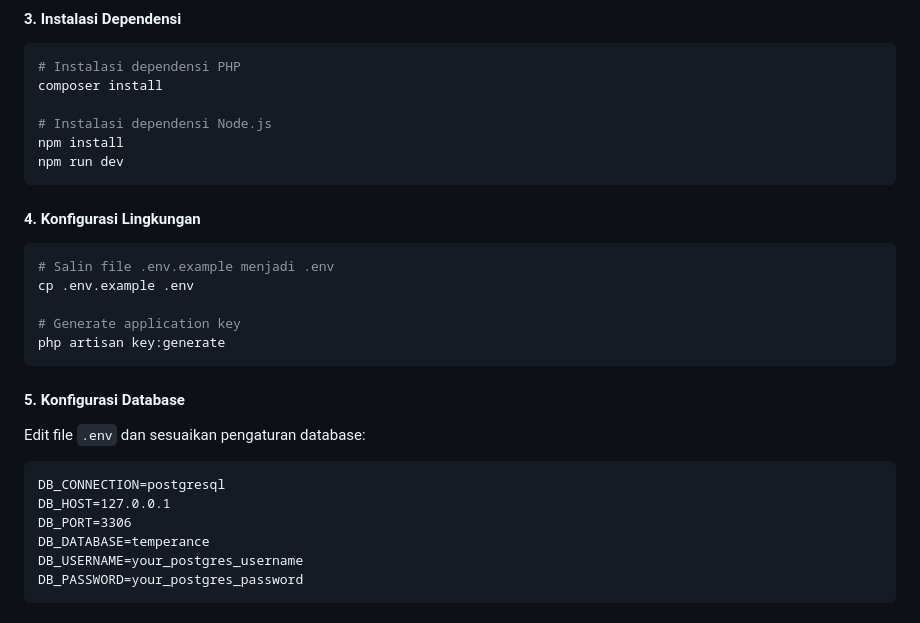
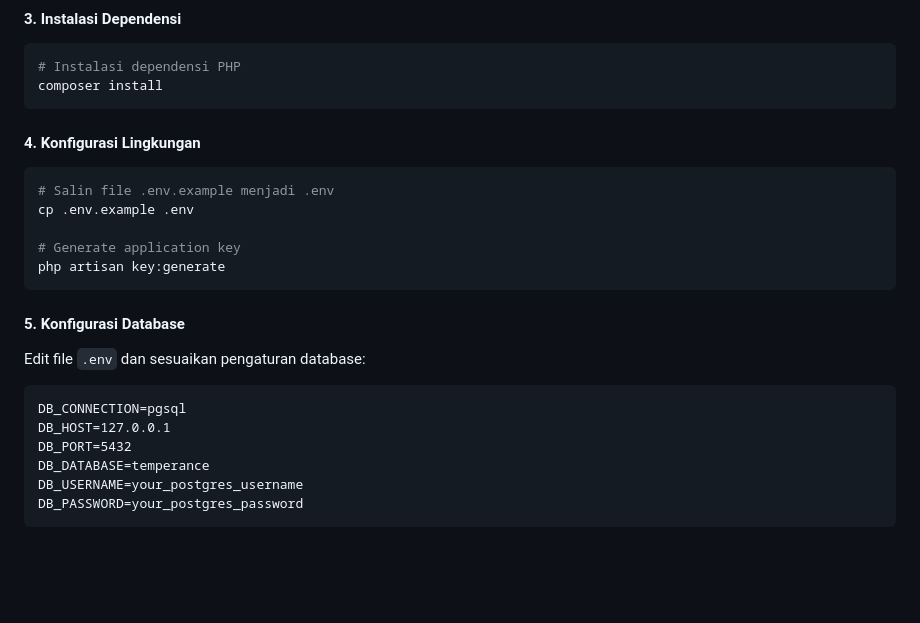
Before and after one commit to bagaspra16/temperance, a Markdown page: README.md, the part around the change. GitHub-like rendering; blank space fills up the shorter version.

Commit message:
Ref: Change Icon & Update README Information #DONE

````diff
--- a/README.md
+++ b/README.md
@@ -56,10 +56,6 @@ git checkout -b nama-anda
 ```bash
 # Instalasi dependensi PHP
 composer install
-
-# Instalasi dependensi Node.js
-npm install
-npm run dev
 ```
 
 #### 4. Konfigurasi Lingkungan
@@ -77,9 +73,9 @@ php artisan key:generate
 Edit file `.env` dan sesuaikan pengaturan database:
 
 ```
-DB_CONNECTION=postgresql
+DB_CONNECTION=pgsql
 DB_HOST=127.0.0.1
-DB_PORT=3306
+DB_PORT=5432
 DB_DATABASE=temperance
 DB_USERNAME=your_postgres_username
 DB_PASSWORD=your_postgres_password
````
